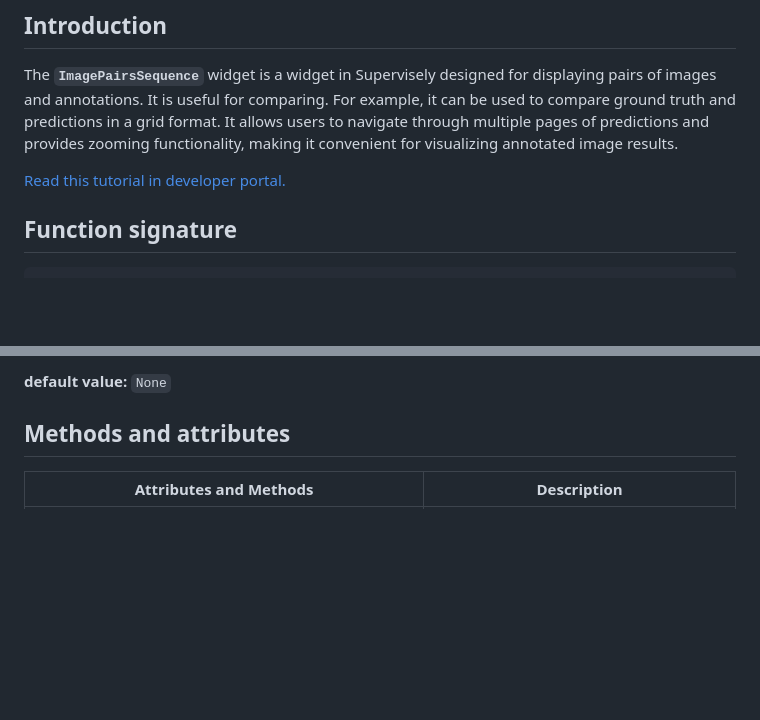
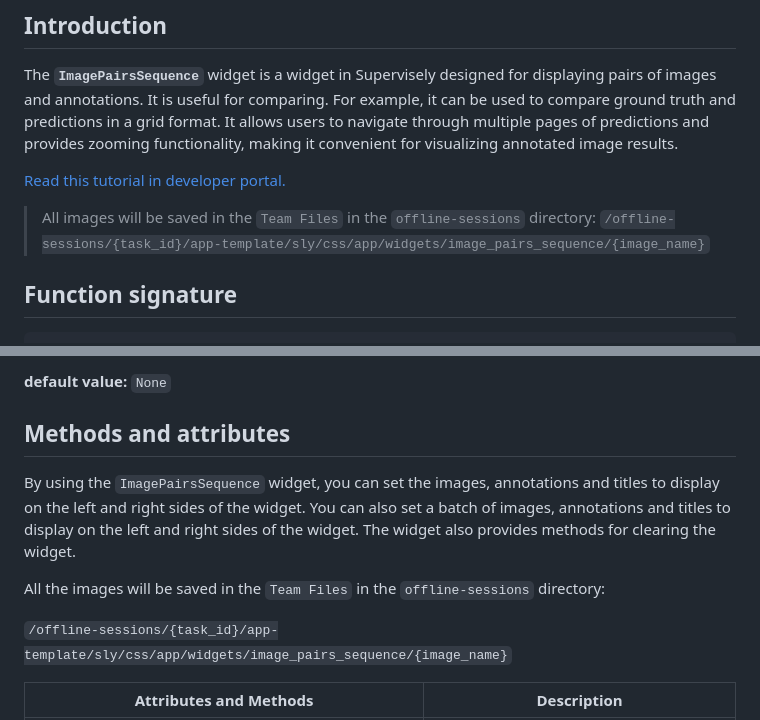
Before and after one commit to supervisely-ecosystem/ui-widgets-demos, a Markdown page: media/007_image_pairs_sequence/README.md, 2 parts joined by grey strips. GitHub-like rendering; blank space fills up the shorter version.

Commit message:
image saving info

```diff
--- a/media/007_image_pairs_sequence/README.md
+++ b/media/007_image_pairs_sequence/README.md
@@ -5,6 +5,9 @@
 The **`ImagePairsSequence`** widget is a widget in Supervisely designed for displaying pairs of images and annotations. It is useful for comparing. For example, it can be used to compare ground truth and predictions in a grid format. It allows users to navigate through multiple pages of predictions and provides zooming functionality, making it convenient for visualizing annotated image results.
 
 [Read this tutorial in developer portal.](https://developer.supervise.ly/app-development/widgets/media/imagepairssequence)
+
+> All images will be saved in the `Team Files` in the `offline-sessions` directory:
+> `/offline-sessions/{task_id}/app-template/sly/css/app/widgets/image_pairs_sequence/{image_name}`
 
 ## Function signature
 
@@ -103,6 +106,12 @@ ID of the widget.
 **default value:** `None`
 
 ## Methods and attributes
+
+By using the `ImagePairsSequence` widget, you can set the images, annotations and titles to display on the left and right sides of the widget. You can also set a batch of images, annotations and titles to display on the left and right sides of the widget. The widget also provides methods for clearing the widget.
+
+All the images will be saved in the `Team Files` in the `offline-sessions` directory:
+
+`/offline-sessions/{task_id}/app-template/sly/css/app/widgets/image_pairs_sequence/{image_name}`
 
 |                                        Attributes and Methods                                         | Description                                                                                          |
 | :---------------------------------------------------------------------------------------------------: | ---------------------------------------------------------------------------------------------------- |
```
